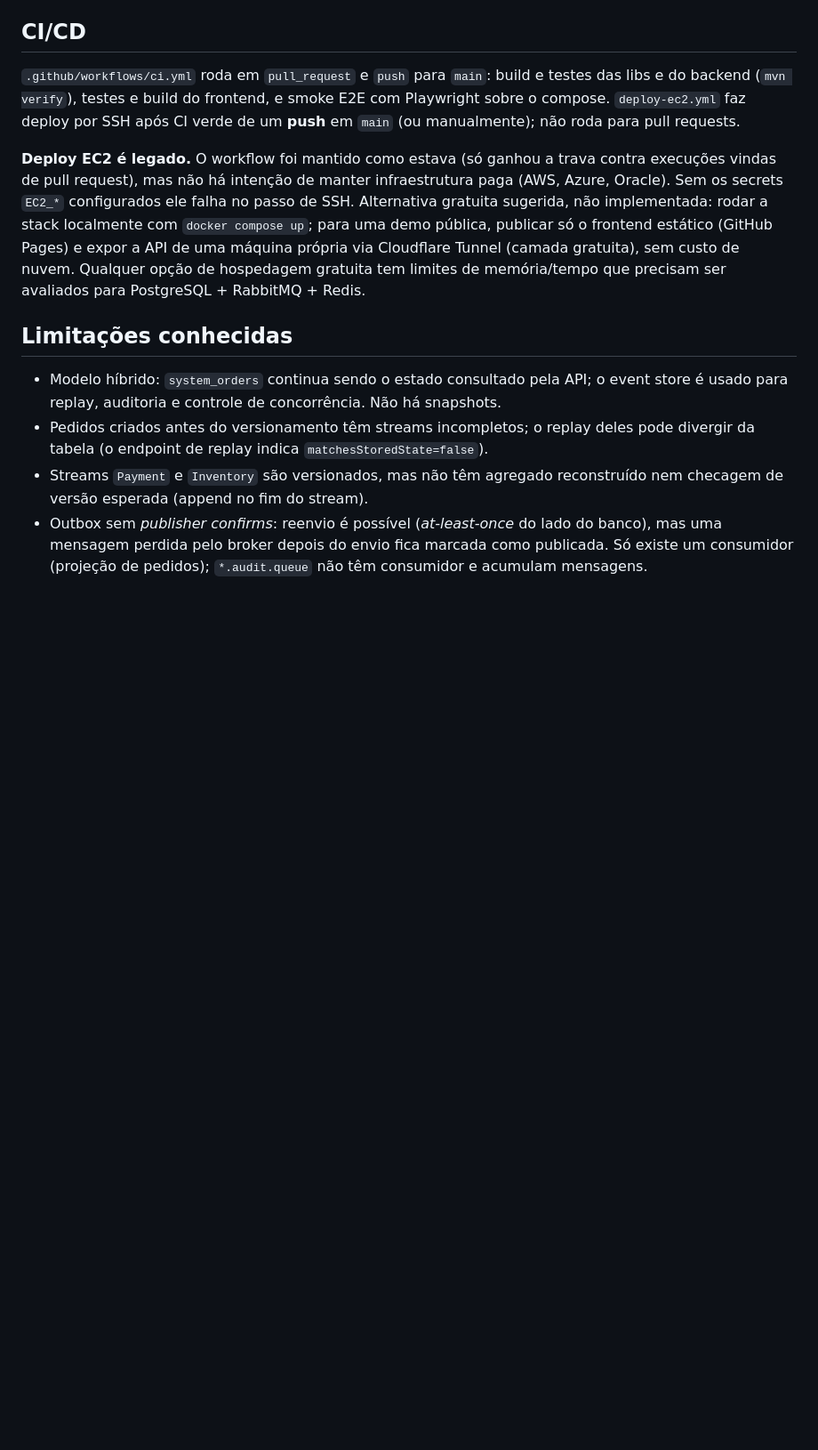
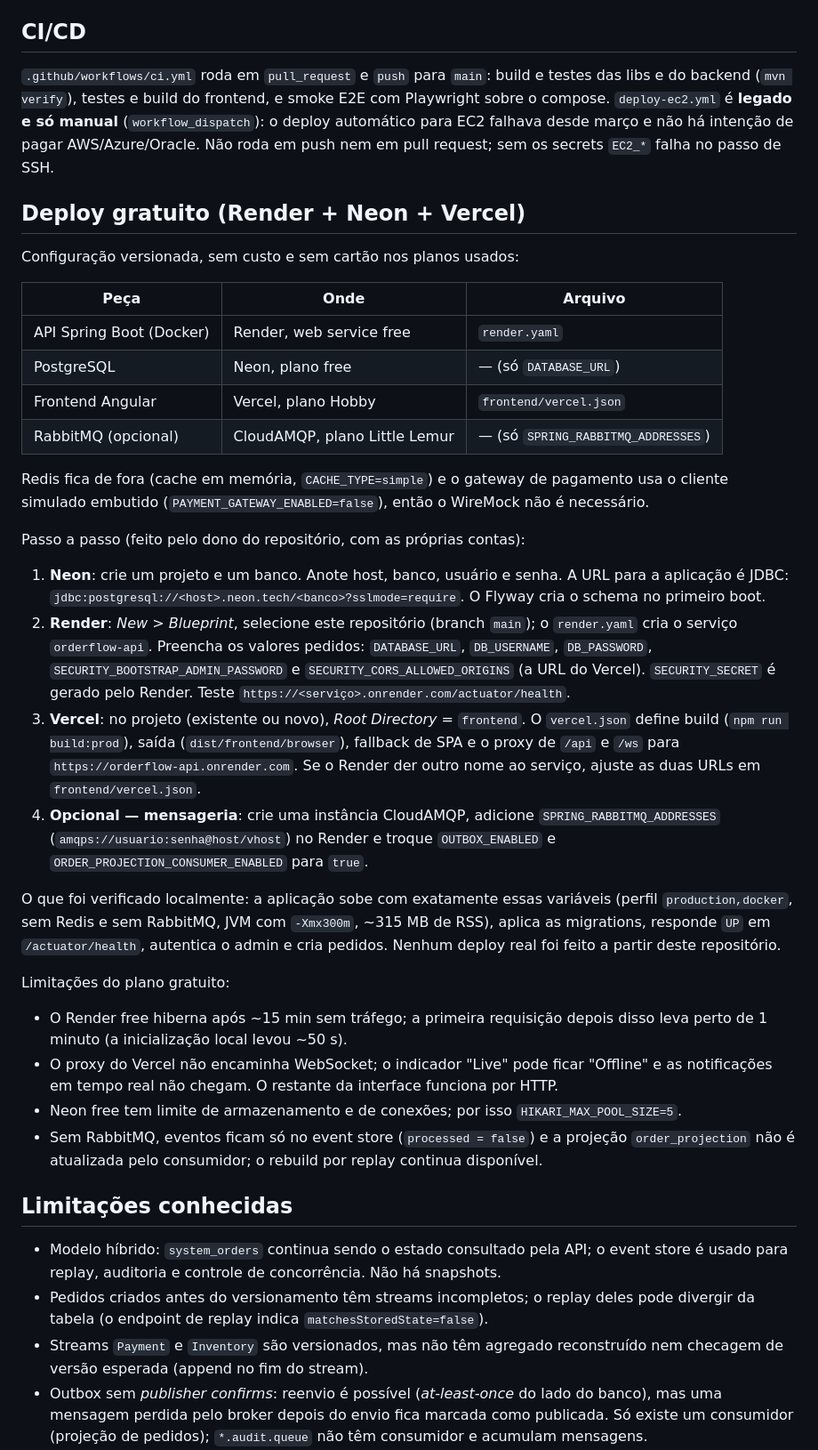
Before and after one commit to Lucasantunesribeiro/Sistema_de_Gestao_de_Pedidos_Distribu-do_com_Event_Sourcing, a Markdown page: README.md, the part around the change. Shown at 89% size. GitHub-like rendering; blank space fills up the shorter version.

Commit message:
docs(readme): seção Deploy gratuito e EC2 como legado manual
Passo a passo Render + Neon + Vercel (+ CloudAMQP opcional), o que foi
verificado localmente e as limitações do plano gratuito.

Co-Authored-By: Claude Opus 5.5 <noreply@anthropic.com>
Claude-Session: https://claude.ai/code/session_01JvdDAqP688a6gi1imZcc1Q

```diff
--- a/README.md
+++ b/README.md
@@ -199,16 +199,55 @@ E2E: `tests/e2e` (Playwright) roda no CI contra a stack do compose.
 
 `.github/workflows/ci.yml` roda em `pull_request` e `push` para `main`: build e testes das libs e
 do backend (`mvn verify`), testes e build do frontend, e smoke E2E com Playwright sobre o compose.
-`deploy-ec2.yml` faz deploy por SSH após CI verde de um **push** em `main` (ou manualmente); não
-roda para pull requests.
+`deploy-ec2.yml` é **legado e só manual** (`workflow_dispatch`): o deploy automático para EC2
+falhava desde março e não há intenção de pagar AWS/Azure/Oracle. Não roda em push nem em pull
+request; sem os secrets `EC2_*` falha no passo de SSH.
 
-**Deploy EC2 é legado.** O workflow foi mantido como estava (só ganhou a trava contra execuções
-vindas de pull request), mas não há intenção de manter infraestrutura paga (AWS, Azure, Oracle).
-Sem os secrets `EC2_*` configurados ele falha no passo de SSH. Alternativa gratuita sugerida, não
-implementada: rodar a stack localmente com `docker compose up`; para uma demo pública, publicar só
-o frontend estático (GitHub Pages) e expor a API de uma máquina própria via Cloudflare Tunnel
-(camada gratuita), sem custo de nuvem. Qualquer opção de hospedagem gratuita tem limites de
-memória/tempo que precisam ser avaliados para PostgreSQL + RabbitMQ + Redis.
+## Deploy gratuito (Render + Neon + Vercel)
+
+Configuração versionada, sem custo e sem cartão nos planos usados:
+
+| Peça | Onde | Arquivo |
+|---|---|---|
+| API Spring Boot (Docker) | Render, web service free | `render.yaml` |
+| PostgreSQL | Neon, plano free | — (só `DATABASE_URL`) |
+| Frontend Angular | Vercel, plano Hobby | `frontend/vercel.json` |
+| RabbitMQ (opcional) | CloudAMQP, plano Little Lemur | — (só `SPRING_RABBITMQ_ADDRESSES`) |
+
+Redis fica de fora (cache em memória, `CACHE_TYPE=simple`) e o gateway de pagamento usa o cliente
+simulado embutido (`PAYMENT_GATEWAY_ENABLED=false`), então o WireMock não é necessário.
+
+Passo a passo (feito pelo dono do repositório, com as próprias contas):
+
+1. **Neon**: crie um projeto e um banco. Anote host, banco, usuário e senha. A URL para a aplicação é
+   JDBC: `jdbc:postgresql://<host>.neon.tech/<banco>?sslmode=require`. O Flyway cria o schema no
+   primeiro boot.
+2. **Render**: *New > Blueprint*, selecione este repositório (branch `main`); o `render.yaml` cria o
+   serviço `orderflow-api`. Preencha os valores pedidos: `DATABASE_URL`, `DB_USERNAME`,
+   `DB_PASSWORD`, `SECURITY_BOOTSTRAP_ADMIN_PASSWORD` e `SECURITY_CORS_ALLOWED_ORIGINS` (a URL do
+   Vercel). `SECURITY_SECRET` é gerado pelo Render. Teste `https://<serviço>.onrender.com/actuator/health`.
+3. **Vercel**: no projeto (existente ou novo), *Root Directory* = `frontend`. O `vercel.json` define
+   build (`npm run build:prod`), saída (`dist/frontend/browser`), fallback de SPA e o proxy de `/api` e
+   `/ws` para `https://orderflow-api.onrender.com`. Se o Render der outro nome ao serviço, ajuste as
+   duas URLs em `frontend/vercel.json`.
+4. **Opcional — mensageria**: crie uma instância CloudAMQP, adicione `SPRING_RABBITMQ_ADDRESSES`
+   (`amqps://usuario:senha@host/vhost`) no Render e troque `OUTBOX_ENABLED` e
+   `ORDER_PROJECTION_CONSUMER_ENABLED` para `true`.
+
+O que foi verificado localmente: a aplicação sobe com exatamente essas variáveis (perfil
+`production,docker`, sem Redis e sem RabbitMQ, JVM com `-Xmx300m`, ~315 MB de RSS), aplica as
+migrations, responde `UP` em `/actuator/health`, autentica o admin e cria pedidos. Nenhum deploy real
+foi feito a partir deste repositório.
+
+Limitações do plano gratuito:
+
+- O Render free hiberna após ~15 min sem tráfego; a primeira requisição depois disso leva perto de
+  1 minuto (a inicialização local levou ~50 s).
+- O proxy do Vercel não encaminha WebSocket; o indicador "Live" pode ficar "Offline" e as
+  notificações em tempo real não chegam. O restante da interface funciona por HTTP.
+- Neon free tem limite de armazenamento e de conexões; por isso `HIKARI_MAX_POOL_SIZE=5`.
+- Sem RabbitMQ, eventos ficam só no event store (`processed = false`) e a projeção
+  `order_projection` não é atualizada pelo consumidor; o rebuild por replay continua disponível.
 
 ## Limitações conhecidas
 
```
